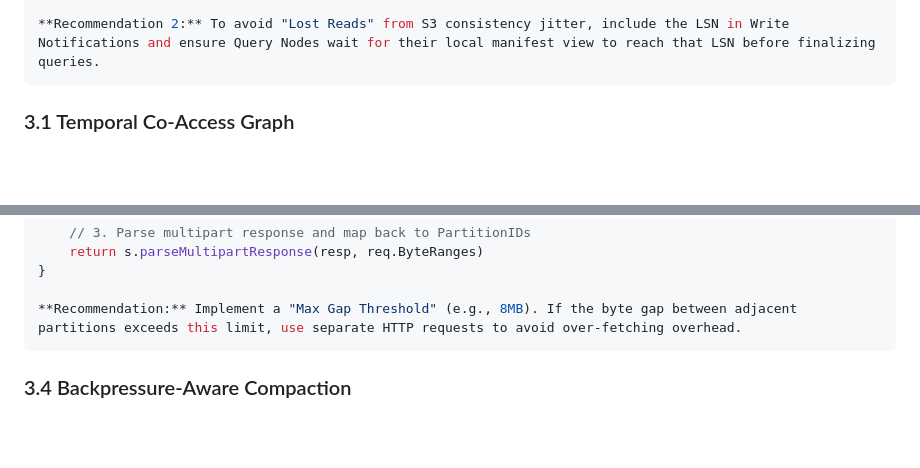
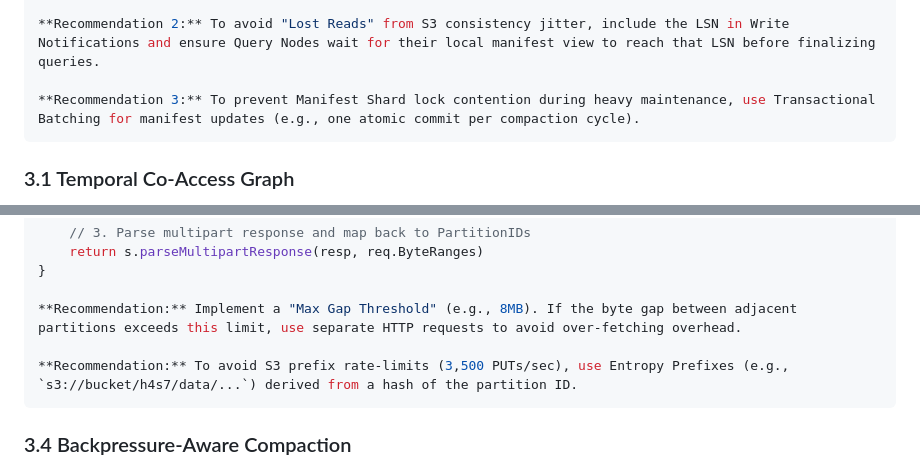
Before and after one commit to arkiliandb/Arkilian, a Markdown page: engineering/v2-from-100-senior-dev-spec.md, 2 parts joined by grey strips. Rendered like a GitHub page; blank space fills up the shorter version.

Commit message:
docs: add recommendations for manifest shard lock contention and S3 prefix rate-limit avoidance.

````diff
--- a/engineering/v2-from-100-senior-dev-spec.md
+++ b/engineering/v2-from-100-senior-dev-spec.md
@@ -180,6 +180,8 @@ func (c *ShardedCatalog) FindPartitions(ctx context.Context, predicates []Predic
 **Recommendation:** To avoid "Hot Shards" for high-volume tenants, use a salted or time-aware hashing key (e.g., `hash(partition_key + year_month)`) for manifest distribution.
 
 **Recommendation 2:** To avoid "Lost Reads" from S3 consistency jitter, include the LSN in Write Notifications and ensure Query Nodes wait for their local manifest view to reach that LSN before finalizing queries.
+
+**Recommendation 3:** To prevent Manifest Shard lock contention during heavy maintenance, use Transactional Batching for manifest updates (e.g., one atomic commit per compaction cycle).
 ```
 
 ### 3.1 Temporal Co-Access Graph
@@ -508,6 +510,8 @@ func (s *S3Storage) CoalescedGet(ctx context.Context, req CoalescedGetRequest) (
 }
 
 **Recommendation:** Implement a "Max Gap Threshold" (e.g., 8MB). If the byte gap between adjacent partitions exceeds this limit, use separate HTTP requests to avoid over-fetching overhead.
+
+**Recommendation:** To avoid S3 prefix rate-limits (3,500 PUTs/sec), use Entropy Prefixes (e.g., `s3://bucket/h4s7/data/...`) derived from a hash of the partition ID.
 ```
 
 ### 3.4 Backpressure-Aware Compaction
````
